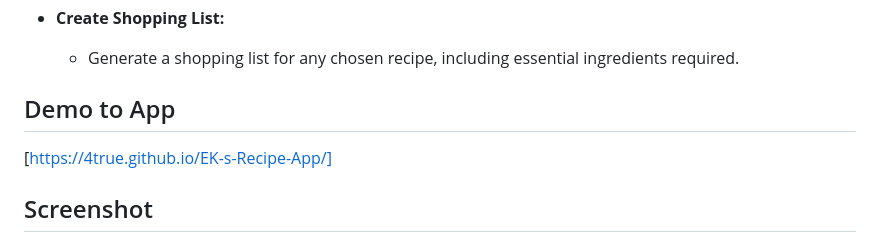
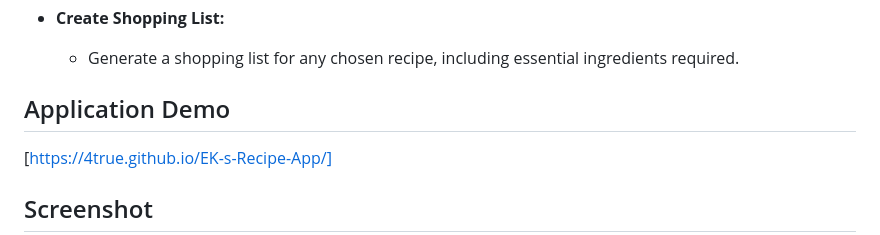
Before and after one commit to 4True/EK-s-Recipe-App, a Markdown page: README.md, the part around the change. Rendered like a GitHub page.

```diff
--- a/README.md
+++ b/README.md
@@ -19,7 +19,7 @@ Welcome to EK's Food App, a user-friendly front-end jQuery application designed
   - Generate a shopping list for any chosen recipe, including essential ingredients required.
 
 
-## Demo to App
+## Application Demo
 
 [https://4true.github.io/EK-s-Recipe-App/]
 
```
